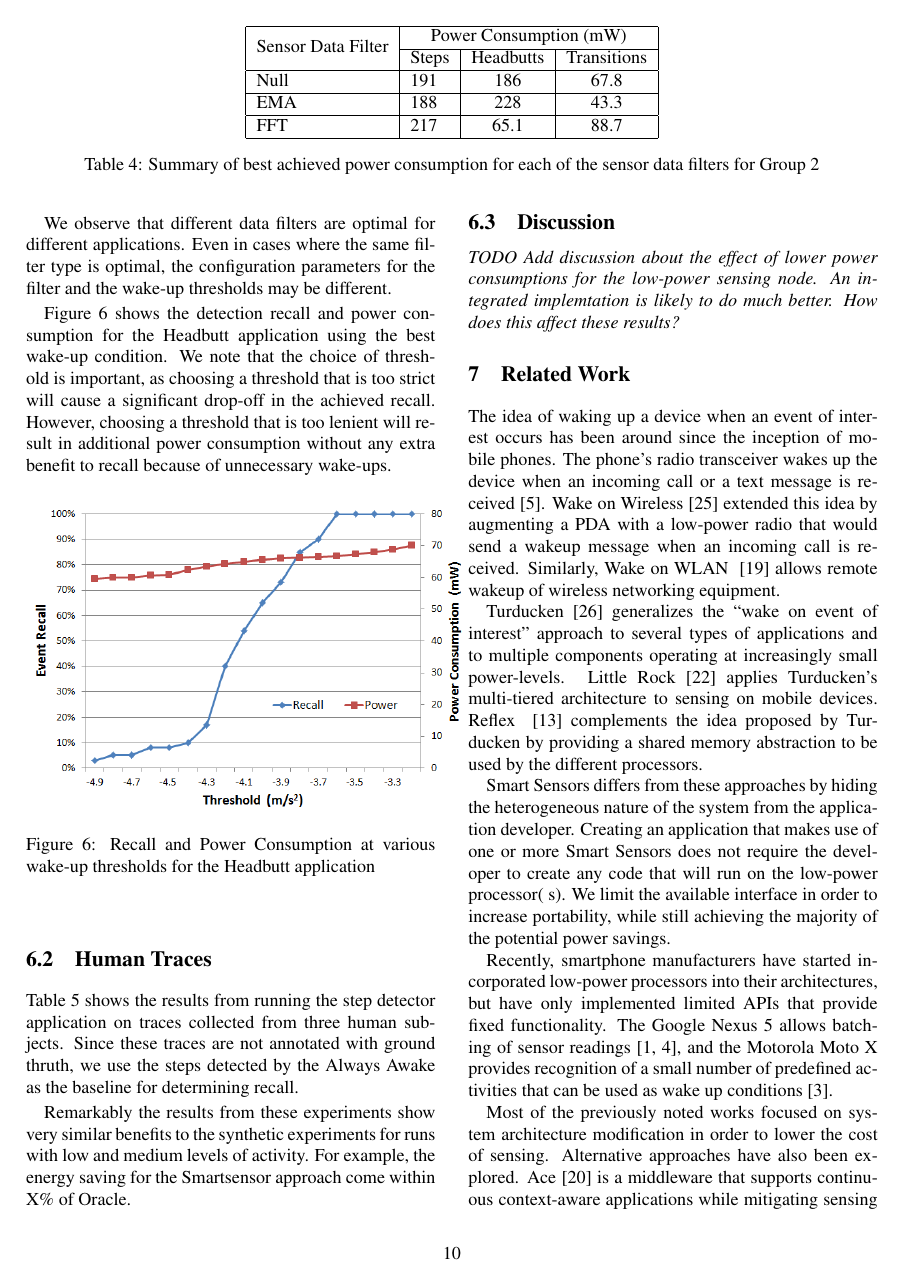
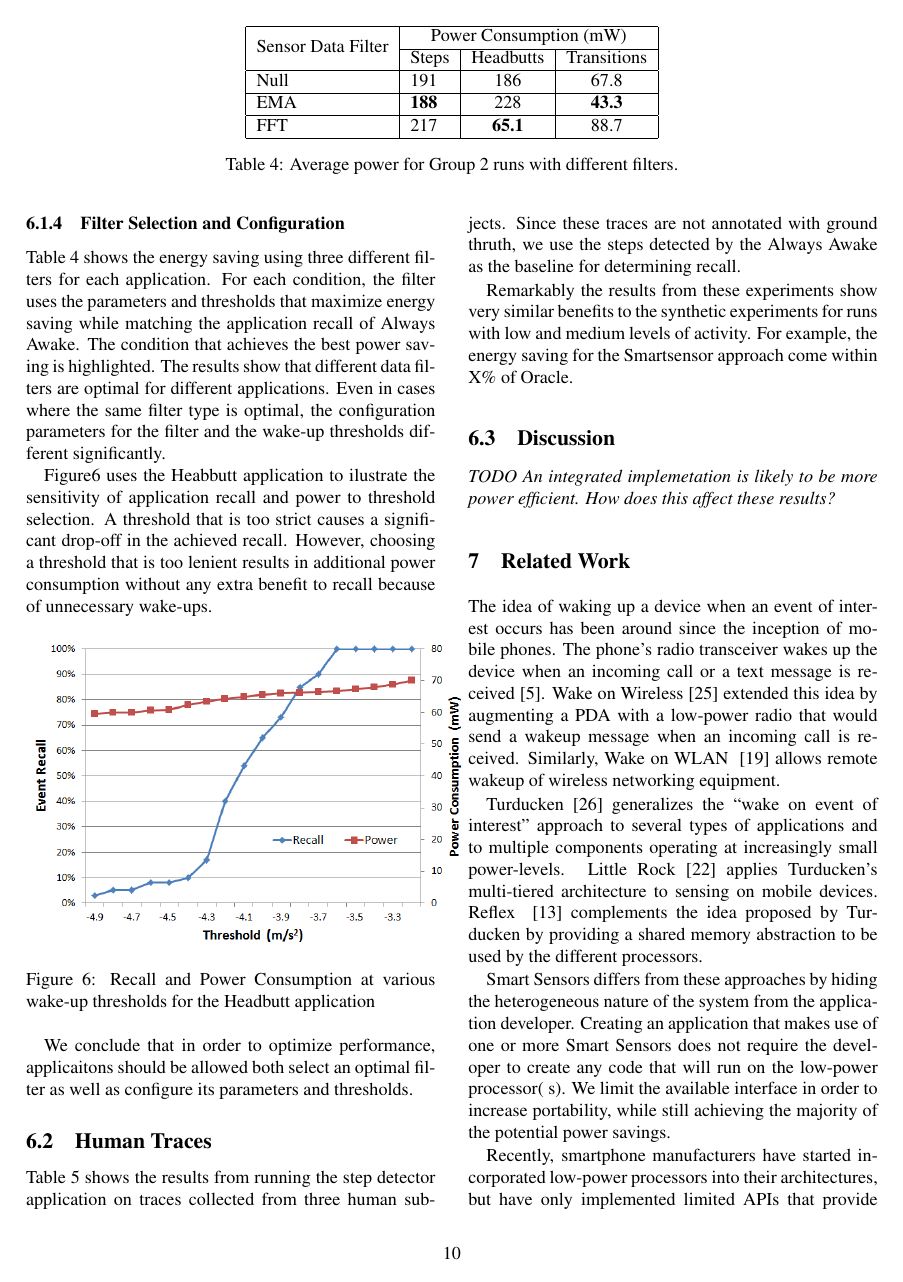
Before and after one commit to silviujingoi/smartsensors-mobisys2014, a LaTeX paper (mobisys.tex, which reads results.tex): page 10 of 12. Compiled offline with pdfLaTeX; a LaTeX package or settings file that is missing is left out.

Commit message:
Polished result section

```diff
--- a/results.tex
+++ b/results.tex
@@ -136,13 +139,22 @@ wake-up conditions.
     \multirow{2}{*}{Sensor Data Filter}    	& \multicolumn{3}{c|}{Power Consumption (mW)} \\ \cline{2-4}
 							& Steps	& Headbutts	& Transitions 	\\ \hline
     Null     				& 191		& 186		& 67.8 			\\ \hline
-	EMA   				& 188		& 228		& 43.3 			\\ \hline
-	FFT 				& 217		& 65.1 		& 88.7 			\\ \hline
+	EMA   				& {\bf 188}		& 228		& {\bf 43.3} 			\\ \hline
+	FFT 				& 217		& {\bf 65.1} 		& 88.7 			\\ \hline
 
     \end{tabular}
-	\caption{Summary of best achieved power consumption for each of the sensor data filters for Group 2}
+	\caption{Average power for Group 2 runs with different filters.}
 	\label{table:WUCfilters}
 \end{table*}
 
-\subsubsection{Sensor Data Filter Choice}
+\subsubsection{Filter Selection and Configuration}
 
+Table~\ref{table:WUCfilters} shows the energy saving using three
+different filters for each application.  For each condition, the
+filter uses the parameters and thresholds that maximize energy saving
+while matching the application recall of Always Awake.  The condition
+that achieves the best power saving is highlighted.  The results show
+that different data filters are optimal for different applications.
+Even in cases where the same filter type is optimal, the configuration
+parameters for the filter and the wake-up thresholds different
+significantly.
@@ -153,17 +161,10 @@ matching the detection recall of the Always Awake approach.
 
-We observe that different data filters are optimal for different
-applications. Even in cases where the same filter type is optimal, the
-configuration parameters for the filter and the wake-up thresholds may
-be different.
-
-Figure \ref{fig:wucHeadbuttFFTRecallPowerGroup3} shows the detection
-recall and power consumption for the Headbutt application using the
-best wake-up condition.  We note that the choice of threshold is
-important, as choosing a threshold that is too strict will cause a
+Figure\ref{fig:wucHeadbuttFFTRecallPowerGroup3} uses the Heabbutt
+application to ilustrate the sensitivity of application recall and
+power to threshold selection.  A threshold that is too strict causes a
 significant drop-off in the achieved recall.  However, choosing a
-threshold that is too lenient will result in additional power
-consumption without any extra benefit to recall because of unnecessary
-wake-ups.
+threshold that is too lenient results in additional power consumption
+without any extra benefit to recall because of unnecessary wake-ups.
 
 \begin{figure}[h]
 	\includegraphics[width=8.5cm]{wuc_hb_fft_group3.png}
@@ -171,7 +172,9 @@ wake-ups.
     \label{fig:wucHeadbuttFFTRecallPowerGroup3}
 \end{figure}
 
-
+We conclude that in order to optimize performance, applicaitons should
+be allowed both select an optimal filter as well as configure its
+parameters and thresholds.
 
 \subsection{Human Traces}
 
@@ -215,6 +222,5 @@ Smartsensor approach come within X\% of Oracle.
 
 \subsection{Discussion}
 
-{\em TODO Add discussion about the effect of lower power consumptions
-  for the low-power sensing node.  An integrated implemtation is
-  likely to do much better. How does this affect these results?}
+{\em TODO An integrated implemetation is likely to be more power
+  efficient. How does this affect these results?}
```
Also changed, not shown: results.tex (23 more changed lines).
